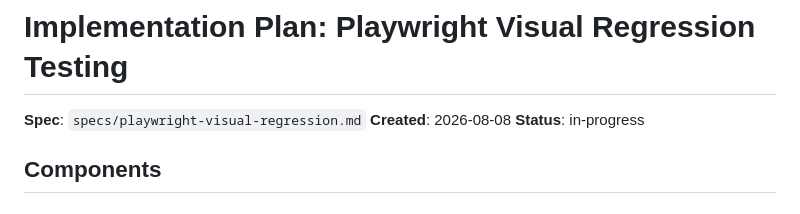
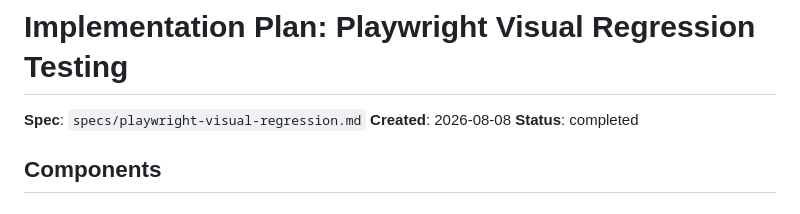
Before and after one commit to cuauhtemocbe/pixel-vibe, a Markdown page: specs/playwright-visual-regression-plan.md, the part around one of its changes. GitHub-like rendering.

Commit message:
docs(spec): mark Playwright checks complete

```diff
--- a/specs/playwright-visual-regression-plan.md
+++ b/specs/playwright-visual-regression-plan.md
@@ -2,7 +2,7 @@
 
 **Spec**: `specs/playwright-visual-regression.md`
 **Created**: 2026-08-08
-**Status**: in-progress
+**Status**: completed
 
 ## Components
 
```
Also changed, not shown: other parts of specs/playwright-visual-regression-plan.md (+1 -1 lines), specs/playwright-visual-regression.md (+2 -2 lines).
